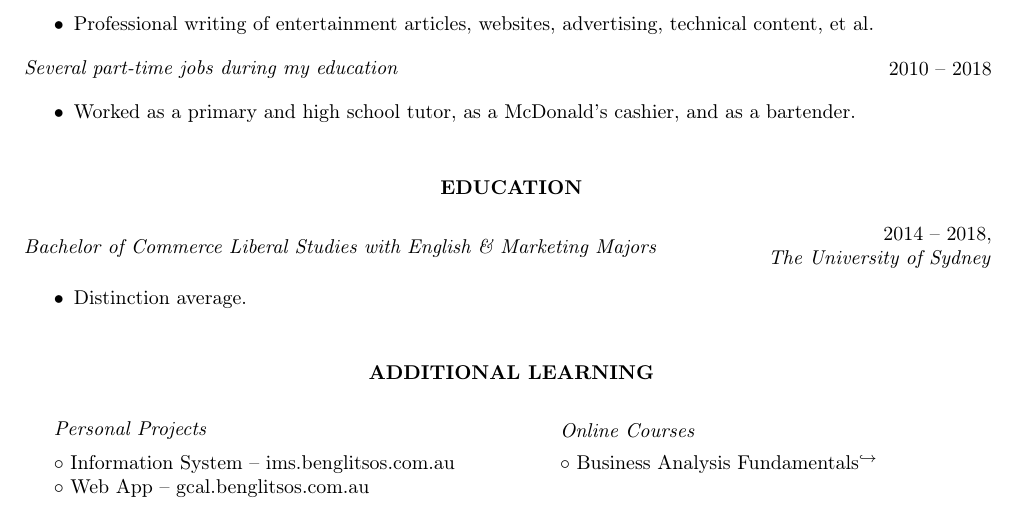
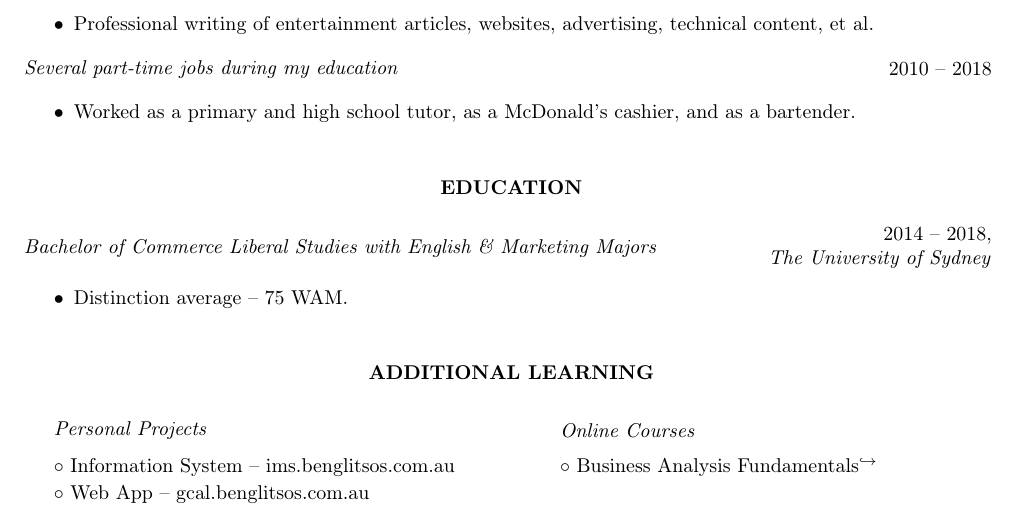
Before and after one commit to benjamin-glitsos/resume-and-cv, a LaTeX CV (resources/template.mustache.tex, which reads resources/resume.cls): part of the page, cut so that both start at the same text. Compiled offline with pdfLaTeX.

Commit message:
Improved the bottom two sections more

```diff
--- a/resources/resume.cls
+++ b/resources/resume.cls
@@ -25,6 +25,8 @@
 \RequirePackage{enumitem}
 
 \usepackage[T1]{fontenc}
+
+\usepackage{setspace}
 
 % Options --------------------
 
--- a/resources/template.mustache.tex
+++ b/resources/template.mustache.tex
@@ -57,7 +57,7 @@
     \details{\textit{Bachelor of Commerce Liberal Studies with English \& Marketing Majors}}{\nobreak{2014 -- 2018},\\\nobreak{\textit{The University of Sydney}}}
 
     \begin{itemize}
-    \item Distinction average.
+    \item Distinction average -- 75 WAM.
     \end{itemize}
 
 \end{flushleft}
@@ -72,8 +72,10 @@
 
         \vspace{0.5em}
 
-        $\circ$ Information System -- \href{https://ims.benglitsos.com.au/}{ims.benglitsos.com.au} \\
-        $\circ$ Web App -- \href{https://gcal.benglitsos.com.au/}{gcal.benglitsos.com.au}
+        \begin{spacing}{1.125}
+            $\circ$ Information System -- \href{https://ims.benglitsos.com.au/}{ims.benglitsos.com.au} \\
+            $\circ$ Web App -- \href{https://gcal.benglitsos.com.au/}{gcal.benglitsos.com.au}
+        \end{spacing}
 
     \end{flushleft}
 \end{minipage}
```
Also changed, not shown: resources/template.mustache.tex (4 more changed lines).
